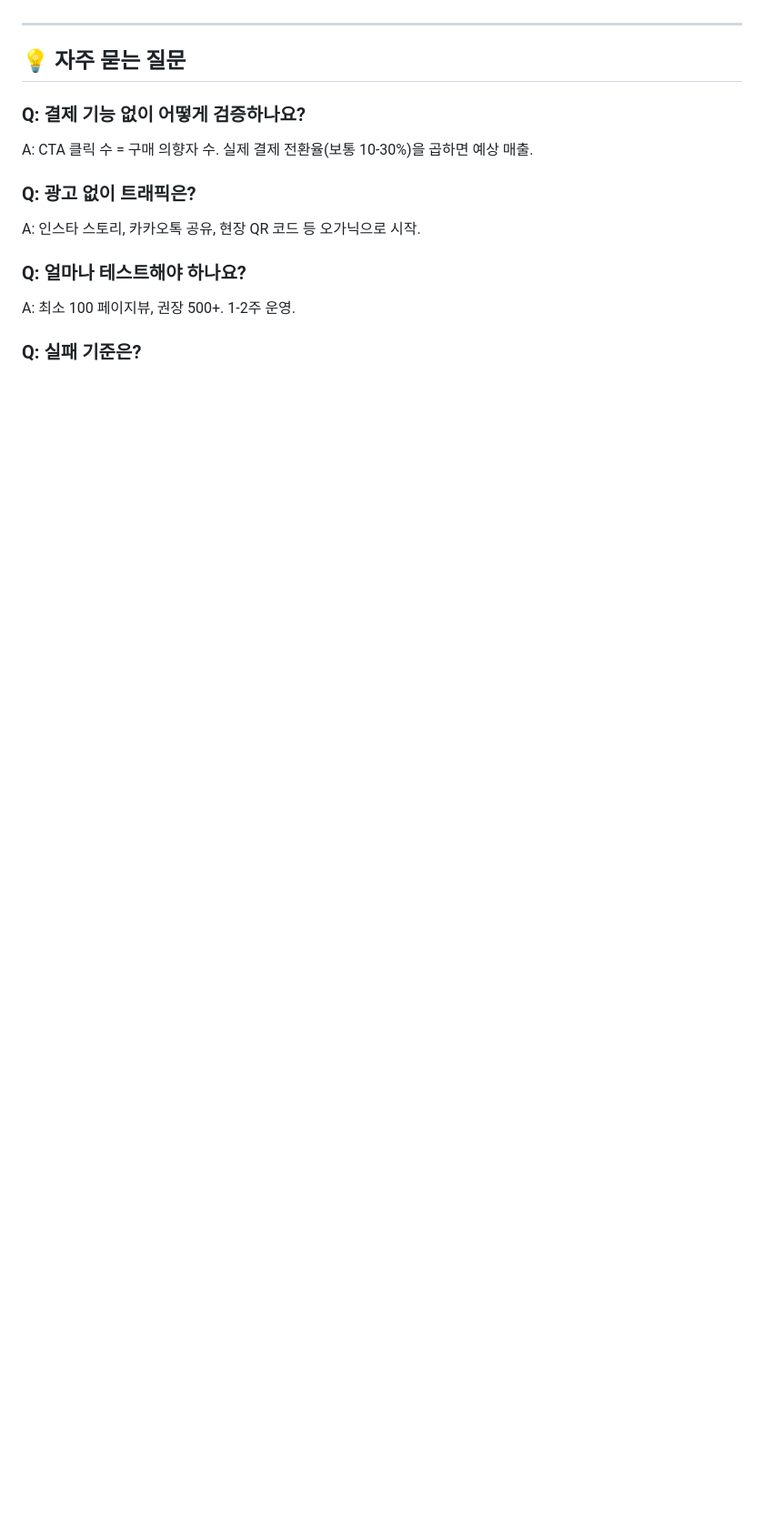
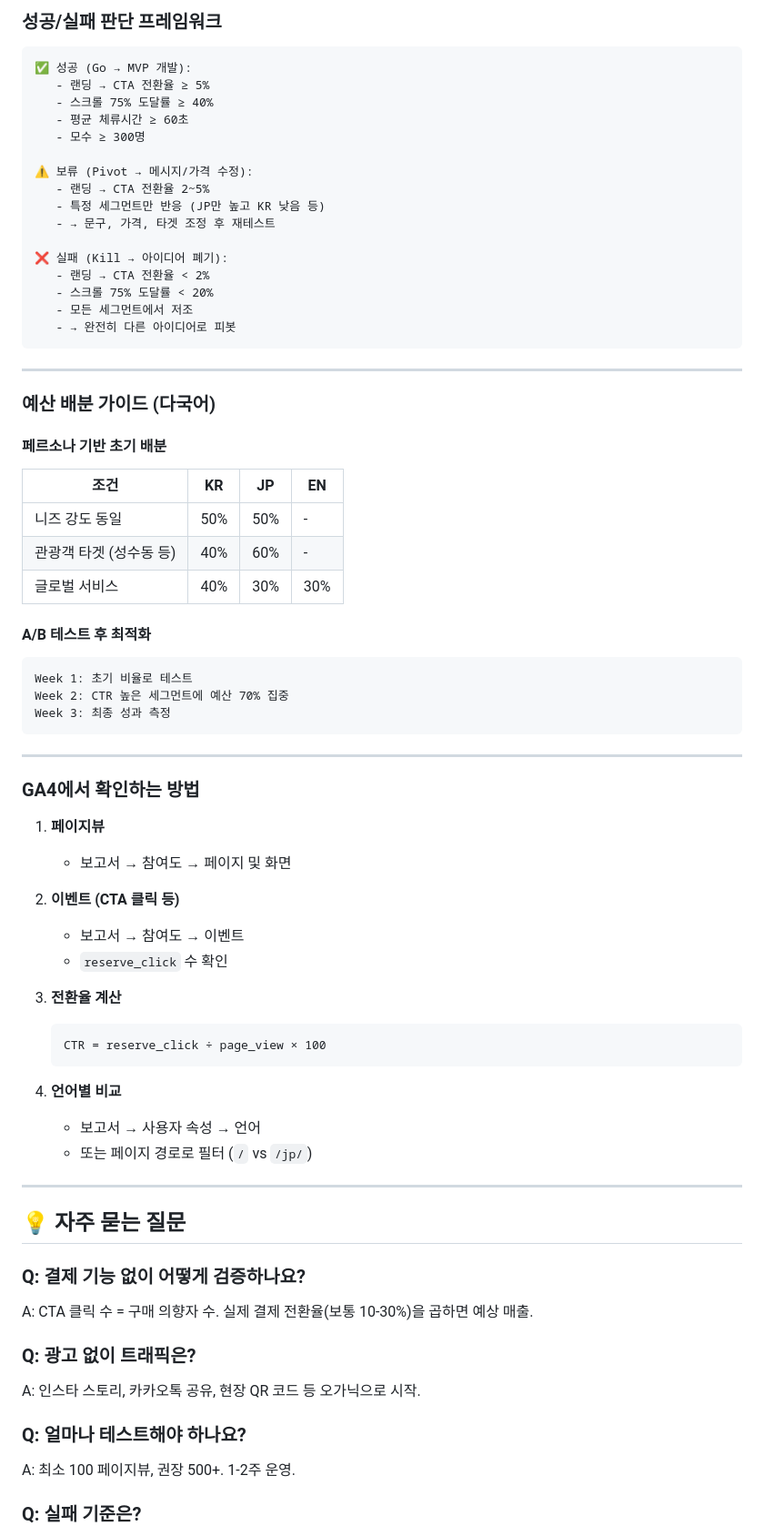
Before and after one commit to pretotyper-sth/handsfree-landing, a Markdown page: PRETOTYPING_GUIDE.md, the part around one of its changes. Shown at 91% size. Drawn GitHub-style; blank space fills up the shorter version.

````diff
--- a/PRETOTYPING_GUIDE.md
+++ b/PRETOTYPING_GUIDE.md
@@ -214,3 +272,63 @@ git add . && git commit -m "Update: 문구 수정" && git push
+### 성공/실패 판단 프레임워크
+
+```
+✅ 성공 (Go → MVP 개발):
+   - 랜딩 → CTA 전환율 ≥ 5%
+   - 스크롤 75% 도달률 ≥ 40%
+   - 평균 체류시간 ≥ 60초
+   - 모수 ≥ 300명
+
+⚠️ 보류 (Pivot → 메시지/가격 수정):
+   - 랜딩 → CTA 전환율 2~5%
+   - 특정 세그먼트만 반응 (JP만 높고 KR 낮음 등)
+   - → 문구, 가격, 타겟 조정 후 재테스트
+
+❌ 실패 (Kill → 아이디어 폐기):
+   - 랜딩 → CTA 전환율 < 2%
+   - 스크롤 75% 도달률 < 20%
+   - 모든 세그먼트에서 저조
+   - → 완전히 다른 아이디어로 피봇
+```
+
+---
+
+### 예산 배분 가이드 (다국어)
+
+#### 페르소나 기반 초기 배분
+
+| 조건 | KR | JP | EN |
+|------|----|----|-----|
+| 니즈 강도 동일 | 50% | 50% | - |
+| 관광객 타겟 (성수동 등) | 40% | 60% | - |
+| 글로벌 서비스 | 40% | 30% | 30% |
+
+#### A/B 테스트 후 최적화
+
+```
+Week 1: 초기 비율로 테스트
+Week 2: CTR 높은 세그먼트에 예산 70% 집중
+Week 3: 최종 성과 측정
+```
+
+---
+
+### GA4에서 확인하는 방법
+
+1. **페이지뷰**
+   - 보고서 → 참여도 → 페이지 및 화면
+
+2. **이벤트 (CTA 클릭 등)**
+   - 보고서 → 참여도 → 이벤트
+   - `reserve_click` 수 확인
+
+3. **전환율 계산**
+   ```
+   CTR = reserve_click ÷ page_view × 100
+   ```
+
+4. **언어별 비교**
+   - 보고서 → 사용자 속성 → 언어
+   - 또는 페이지 경로로 필터 (`/` vs `/jp/`)
 
 ---
 
````
Also changed, not shown: other parts of PRETOTYPING_GUIDE.md (+69 -11 lines).
